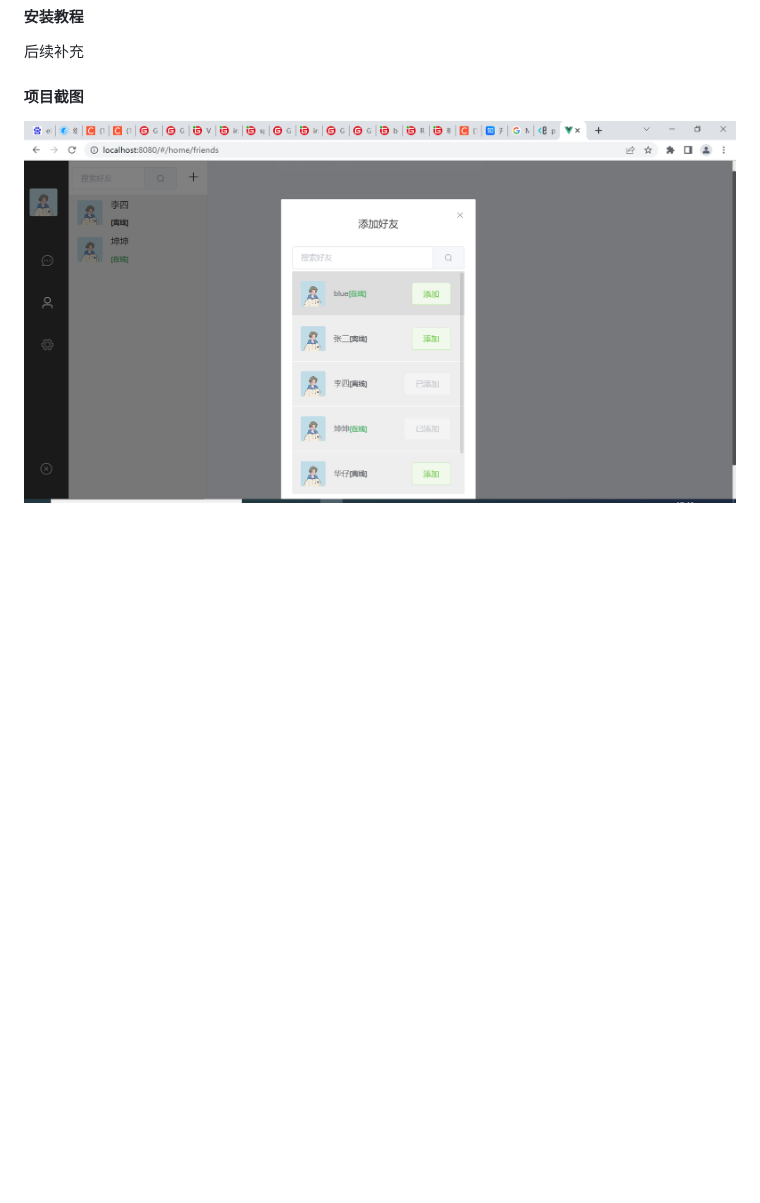
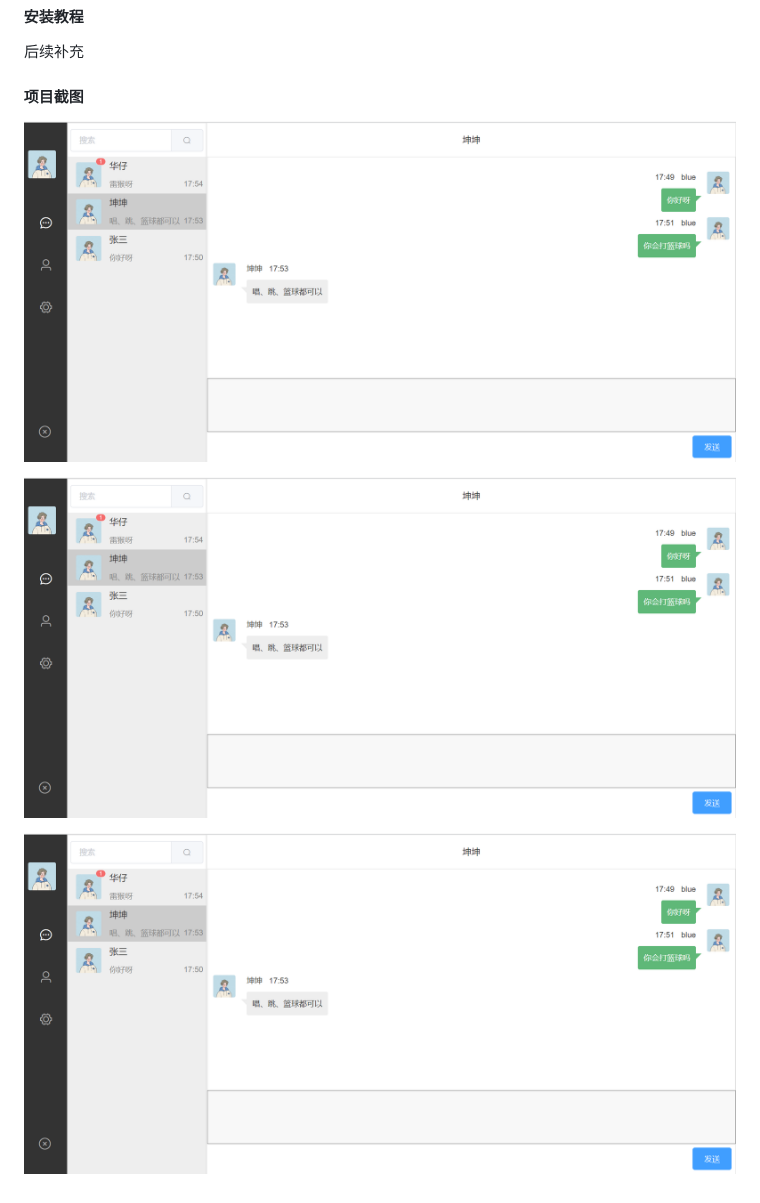
Before and after one commit to bluexsx/box-im, a Markdown page: README.md, the part around the change. Rendered like a GitHub page; pictures changed too: 截图image.png (added); blank space fills up the shorter version.

Commit message:
update README.md.
Signed-off-by: blue <825657193@qq.com>

```diff
--- a/README.md
+++ b/README.md
@@ -30,5 +30,8 @@
 后续补充
 
 #### 项目截图
+![输入图片说明](%E6%88%AA%E5%9B%BEimage.png)
 
-![输入图片说明](imageimage.png)
+![输入图片说明](%E6%88%AA%E5%9B%BEimage.png)
+
+![输入图片说明](%E6%88%AA%E5%9B%BEimage.png)
```
